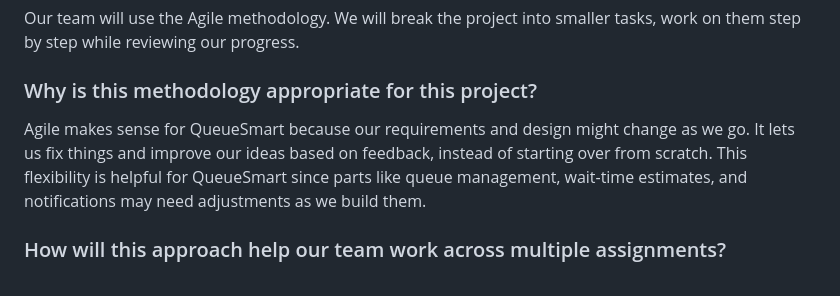
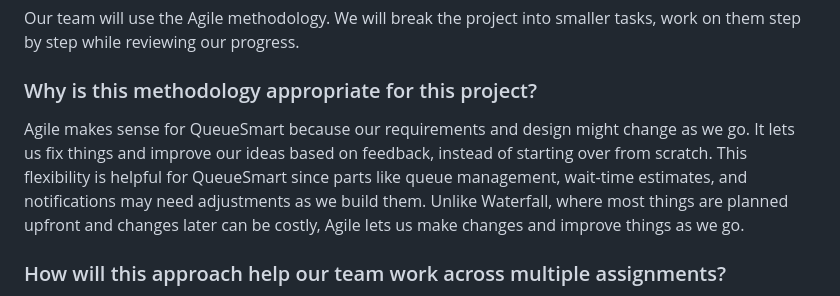
Before and after one commit to s101623/cosc4353-group9, a Markdown page: A1/A1.md, the part around the change. Rendered like a GitHub page.

Commit message:
Enhance Agile methodology explanation in A1.md
Expanded on the benefits of Agile methodology for QueueSmart, contrasting it with Waterfall and emphasizing flexibility in project management.

```diff
--- a/A1/A1.md
+++ b/A1/A1.md
@@ -24,7 +24,7 @@ The main challenges will be accurately estimating wait times, keeping queue info
 Our team will use the Agile methodology. We will break the project into smaller tasks, work on them step by step while reviewing our progress.
 
 ### Why is this methodology appropriate for this project?
-Agile makes sense for QueueSmart because our requirements and design might change as we go. It lets us fix things and improve our ideas based on feedback, instead of starting over from scratch. This flexibility is helpful for QueueSmart since parts like queue management, wait-time estimates, and notifications may need adjustments as we build them.
+Agile makes sense for QueueSmart because our requirements and design might change as we go. It lets us fix things and improve our ideas based on feedback, instead of starting over from scratch. This flexibility is helpful for QueueSmart since parts like queue management, wait-time estimates, and notifications may need adjustments as we build them. Unlike Waterfall, where most things are planned upfront and changes later can be costly, Agile lets us make changes and improve things as we go.
 
 ### How will this approach help our team work across multiple assignments?
 The project is split into several assignments, starting with the initial design, UI/UX, API, data design, and then the full project. Agile lets us build on what we've already done at each stage, split up tasks, and review the work before moving to the next stage. This keeps things organized and makes sure every assignment adds up to the final QueueSmart system.
```
